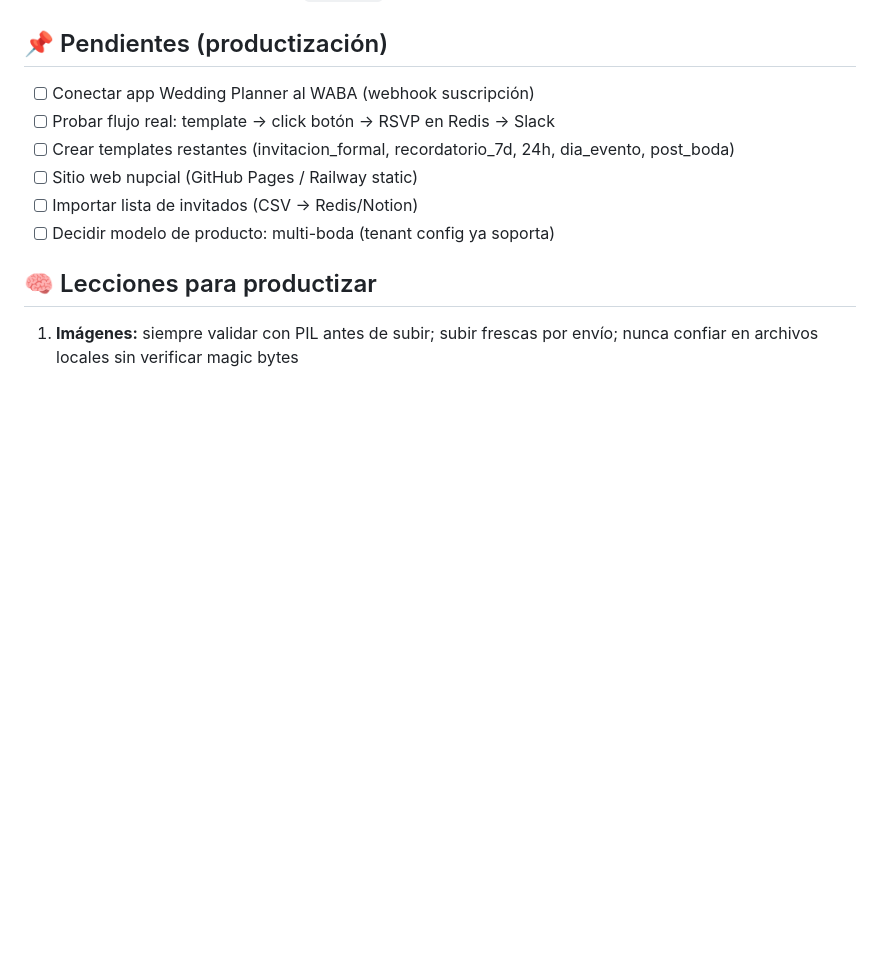
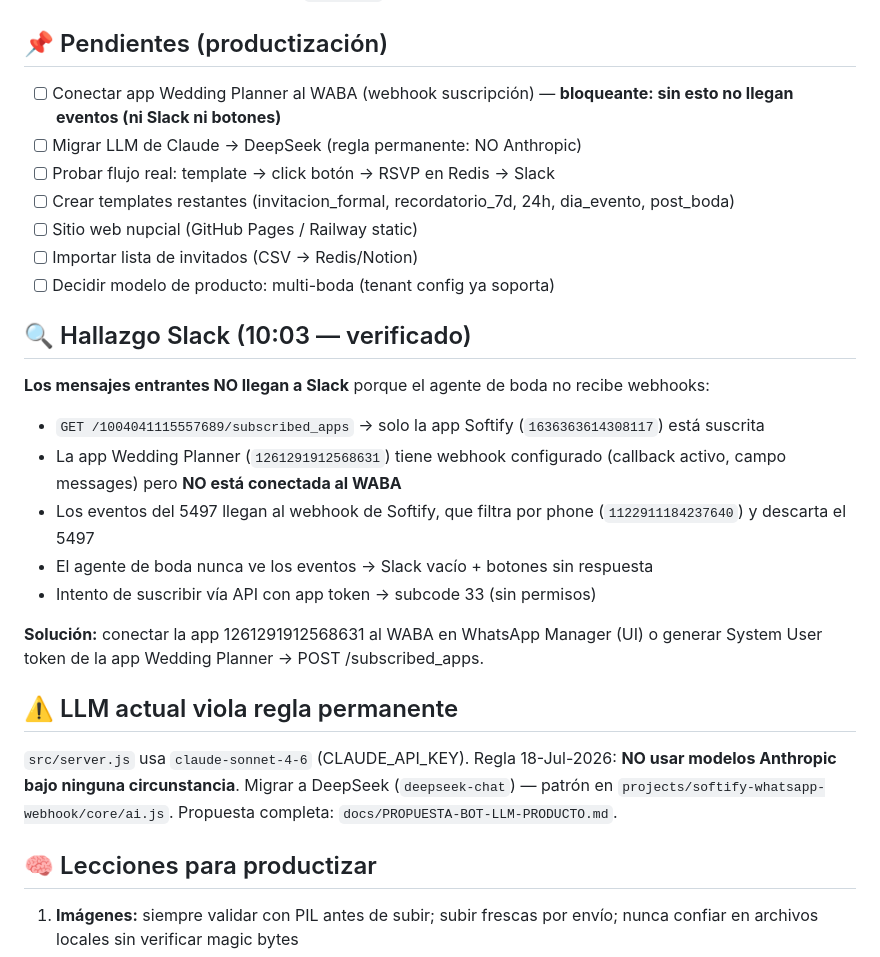
Before and after one commit to alejandrochungp/claw-wedding-agent, a Markdown page: docs/ESTADO-2026-08-02.md, the part around the change. Drawn GitHub-style; blank space fills up the shorter version.

Commit message:
docs: propuesta bot LLM productizable + hallazgo Slack (webhook app no suscrita al WABA)

```diff
--- a/docs/ESTADO-2026-08-02.md
+++ b/docs/ESTADO-2026-08-02.md
@@ -63,12 +63,28 @@ lugar: 'Restaurante Meihua, Av. Pedro Aguirre Cerda 5761, Cerrillos',
 
 ## 📌 Pendientes (productización)
 
-- [ ] Conectar app Wedding Planner al WABA (webhook suscripción)
+- [ ] Conectar app Wedding Planner al WABA (webhook suscripción) — **bloqueante: sin esto no llegan eventos (ni Slack ni botones)**
+- [ ] Migrar LLM de Claude → DeepSeek (regla permanente: NO Anthropic)
 - [ ] Probar flujo real: template → click botón → RSVP en Redis → Slack
 - [ ] Crear templates restantes (invitacion_formal, recordatorio_7d, 24h, dia_evento, post_boda)
 - [ ] Sitio web nupcial (GitHub Pages / Railway static)
 - [ ] Importar lista de invitados (CSV → Redis/Notion)
 - [ ] Decidir modelo de producto: multi-boda (tenant config ya soporta)
+
+## 🔍 Hallazgo Slack (10:03 — verificado)
+
+**Los mensajes entrantes NO llegan a Slack** porque el agente de boda no recibe webhooks:
+- `GET /1004041115557689/subscribed_apps` → solo la app Softify (`1636363614308117`) está suscrita
+- La app Wedding Planner (`1261291912568631`) tiene webhook configurado (callback activo, campo messages) pero **NO está conectada al WABA**
+- Los eventos del 5497 llegan al webhook de Softify, que filtra por phone (`1122911184237640`) y descarta el 5497
+- El agente de boda nunca ve los eventos → Slack vacío + botones sin respuesta
+- Intento de suscribir vía API con app token → subcode 33 (sin permisos)
+
+**Solución:** conectar la app 1261291912568631 al WABA en WhatsApp Manager (UI) o generar System User token de la app Wedding Planner → POST /subscribed_apps.
+
+## ⚠️ LLM actual viola regla permanente
+
+`src/server.js` usa `claude-sonnet-4-6` (CLAUDE_API_KEY). Regla 18-Jul-2026: **NO usar modelos Anthropic bajo ninguna circunstancia**. Migrar a DeepSeek (`deepseek-chat`) — patrón en `projects/softify-whatsapp-webhook/core/ai.js`. Propuesta completa: `docs/PROPUESTA-BOT-LLM-PRODUCTO.md`.
 
 ## 🧠 Lecciones para productizar
 
```
Also changed, not shown: docs/PROPUESTA-BOT-LLM-PRODUCTO.md (added, +161 -0 lines).
